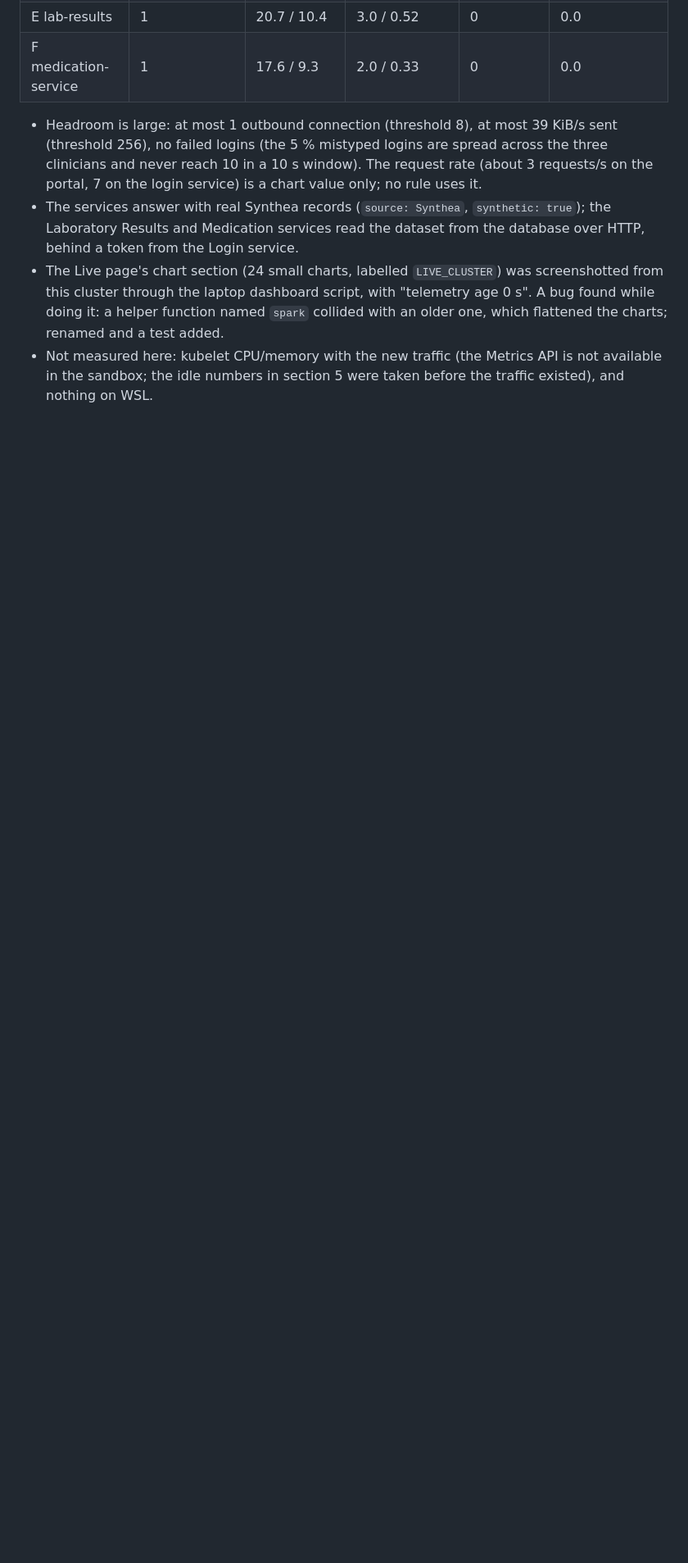
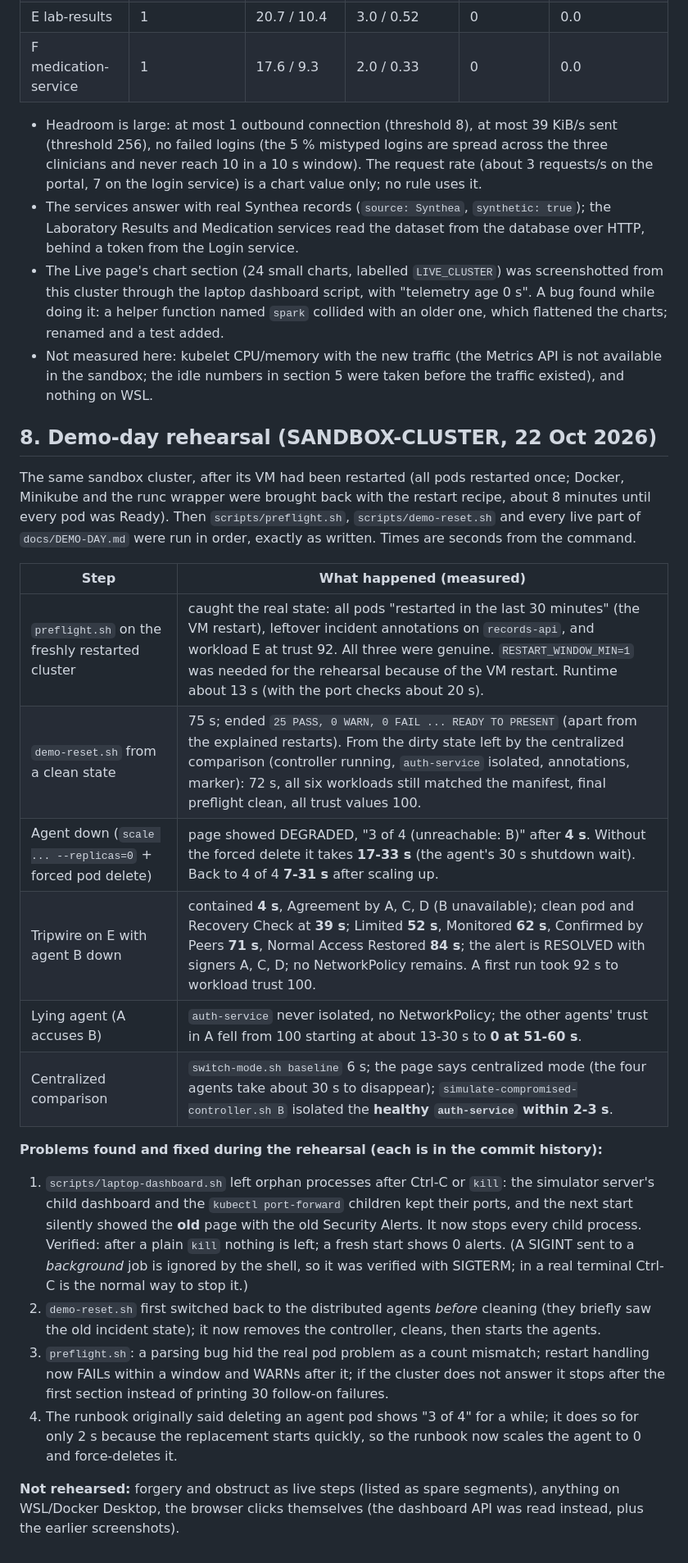
Before and after one commit to IdreesShaikh15/Cloud-Platform-Security, a Markdown page: docs/SANDBOX-CLUSTER.md, the part around the change. Shown at 82% size. Drawn GitHub-style; blank space fills up the shorter version.

Commit message:
SANDBOX-CLUSTER.md section 8: demo-day rehearsal record

```diff
--- a/docs/SANDBOX-CLUSTER.md
+++ b/docs/SANDBOX-CLUSTER.md
@@ -95,3 +95,23 @@ Same sandbox cluster as above, rebuilt with the Synthea build (`build-images.sh`
 * The services answer with real Synthea records (`source: Synthea`, `synthetic: true`); the Laboratory Results and Medication services read the dataset from the database over HTTP, behind a token from the Login service.
 * The Live page's chart section (24 small charts, labelled `LIVE_CLUSTER`) was screenshotted from this cluster through the laptop dashboard script, with "telemetry age 0 s". A bug found while doing it: a helper function named `spark` collided with an older one, which flattened the charts; renamed and a test added.
 * Not measured here: kubelet CPU/memory with the new traffic (the Metrics API is not available in the sandbox; the idle numbers in section 5 were taken before the traffic existed), and nothing on WSL.
+
+## 8. Demo-day rehearsal (SANDBOX-CLUSTER, 22 Oct 2026)
+The same sandbox cluster, after its VM had been restarted (all pods restarted once; Docker, Minikube and the runc wrapper were brought back with the restart recipe, about 8 minutes until every pod was Ready). Then `scripts/preflight.sh`, `scripts/demo-reset.sh` and every live part of `docs/DEMO-DAY.md` were run in order, exactly as written. Times are seconds from the command.
+
+| Step | What happened (measured) |
+|---|---|
+| `preflight.sh` on the freshly restarted cluster | caught the real state: all pods "restarted in the last 30 minutes" (the VM restart), leftover incident annotations on `records-api`, and workload E at trust 92. All three were genuine. `RESTART_WINDOW_MIN=1` was needed for the rehearsal because of the VM restart. Runtime about 13 s (with the port checks about 20 s). |
+| `demo-reset.sh` from a clean state | 75 s; ended `25 PASS, 0 WARN, 0 FAIL ... READY TO PRESENT` (apart from the explained restarts). From the dirty state left by the centralized comparison (controller running, `auth-service` isolated, annotations, marker): 72 s, all six workloads still matched the manifest, final preflight clean, all trust values 100. |
+| Agent down (`scale ... --replicas=0` + forced pod delete) | page showed DEGRADED, "3 of 4 (unreachable: B)" after **4 s**. Without the forced delete it takes **17-33 s** (the agent's 30 s shutdown wait). Back to 4 of 4 **7-31 s** after scaling up. |
+| Tripwire on E with agent B down | contained **4 s**, Agreement by A, C, D (B unavailable); clean pod and Recovery Check at **39 s**; Limited **52 s**, Monitored **62 s**, Confirmed by Peers **71 s**, Normal Access Restored **84 s**; the alert is RESOLVED with signers A, C, D; no NetworkPolicy remains. A first run took 92 s to workload trust 100. |
+| Lying agent (A accuses B) | `auth-service` never isolated, no NetworkPolicy; the other agents' trust in A fell from 100 starting at about 13-30 s to **0 at 51-60 s**. |
+| Centralized comparison | `switch-mode.sh baseline` 6 s; the page says centralized mode (the four agents take about 30 s to disappear); `simulate-compromised-controller.sh B` isolated the **healthy `auth-service` within 2-3 s**. |
+
+**Problems found and fixed during the rehearsal (each is in the commit history):**
+1. `scripts/laptop-dashboard.sh` left orphan processes after Ctrl-C or `kill`: the simulator server's child dashboard and the `kubectl port-forward` children kept their ports, and the next start silently showed the **old** page with the old Security Alerts. It now stops every child process. Verified: after a plain `kill` nothing is left; a fresh start shows 0 alerts. (A SIGINT sent to a *background* job is ignored by the shell, so it was verified with SIGTERM; in a real terminal Ctrl-C is the normal way to stop it.)
+2. `demo-reset.sh` first switched back to the distributed agents *before* cleaning (they briefly saw the old incident state); it now removes the controller, cleans, then starts the agents.
+3. `preflight.sh`: a parsing bug hid the real pod problem as a count mismatch; restart handling now FAILs within a window and WARNs after it; if the cluster does not answer it stops after the first section instead of printing 30 follow-on failures.
+4. The runbook originally said deleting an agent pod shows "3 of 4" for a while; it does so for only 2 s because the replacement starts quickly, so the runbook now scales the agent to 0 and force-deletes it.
+
+**Not rehearsed:** forgery and obstruct as live steps (listed as spare segments), anything on WSL/Docker Desktop, the browser clicks themselves (the dashboard API was read instead, plus the earlier screenshots).
```
